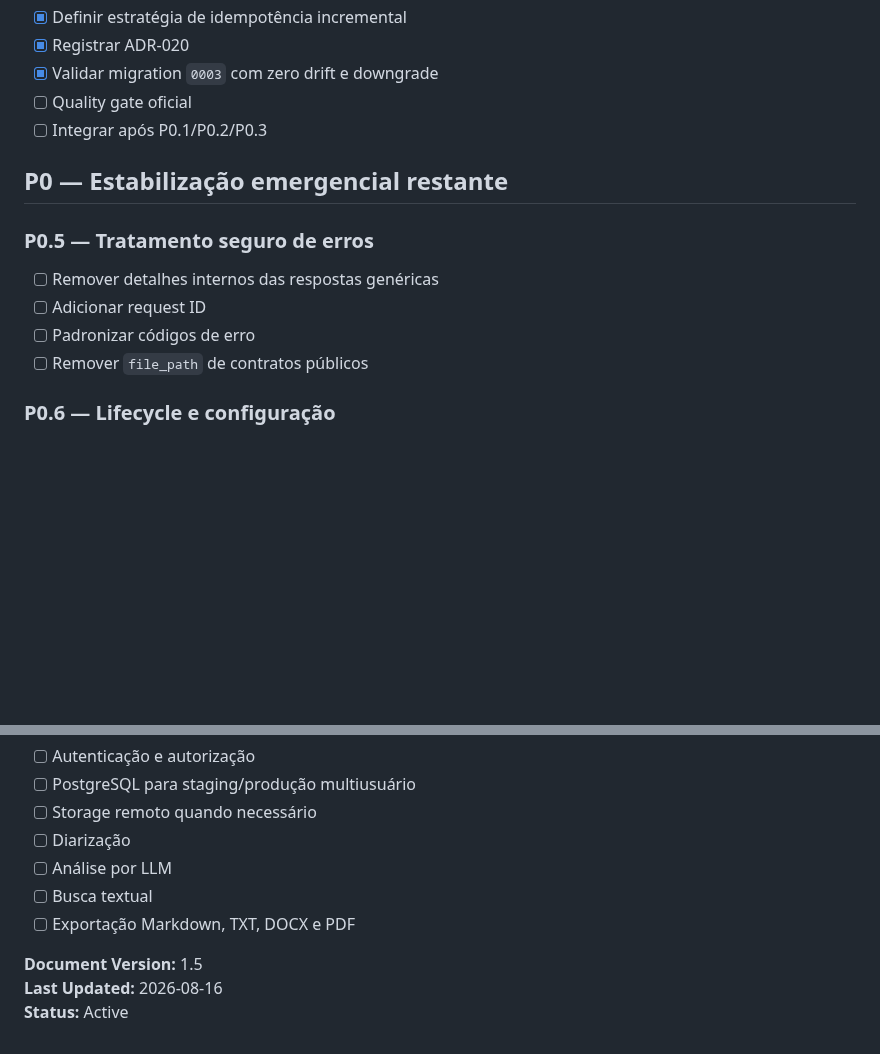
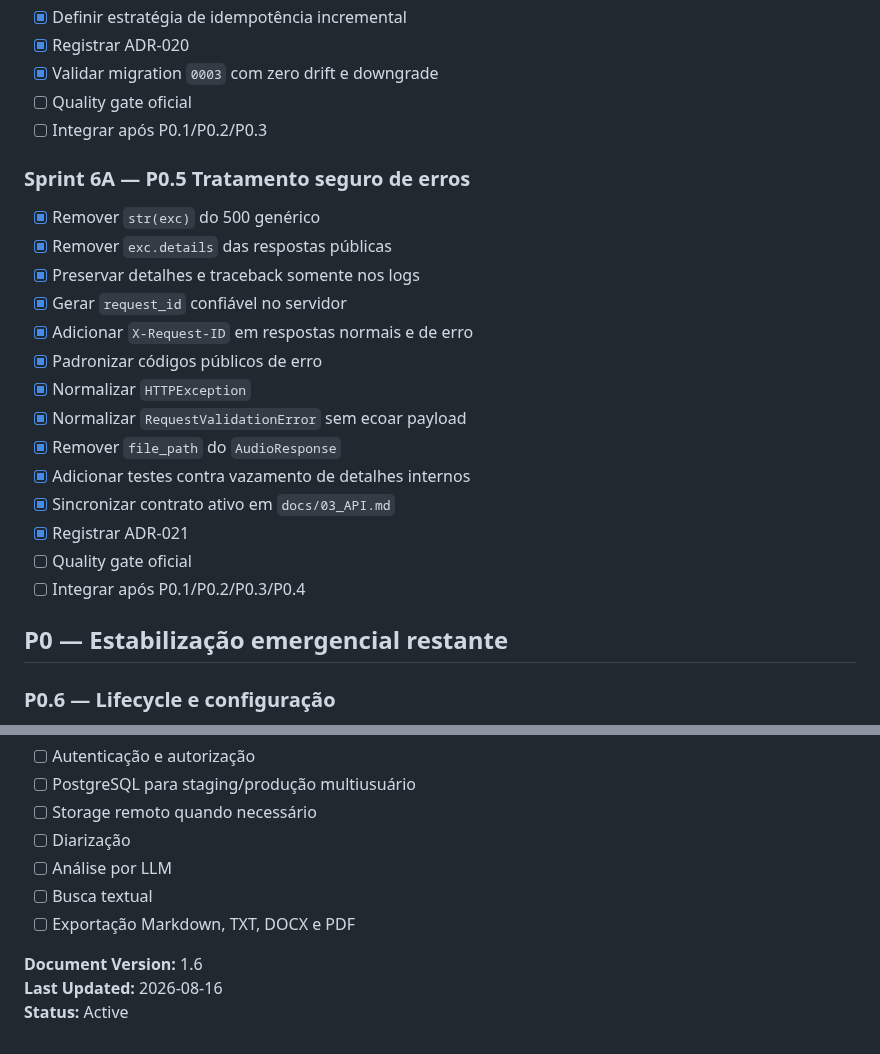
Before and after one commit to Kingnike1/transcripiton-python, a Markdown page: docs/06_BACKLOG.md, 2 parts joined by grey strips. GitHub-like rendering; blank space fills up the shorter version.

Commit message:
docs: close P0.5 backlog scope

```diff
--- a/docs/06_BACKLOG.md
+++ b/docs/06_BACKLOG.md
@@ -98,14 +98,24 @@
 - [ ] Quality gate oficial
 - [ ] Integrar após P0.1/P0.2/P0.3
 
+### Sprint 6A — P0.5 Tratamento seguro de erros
+
+- [x] Remover `str(exc)` do 500 genérico
+- [x] Remover `exc.details` das respostas públicas
+- [x] Preservar detalhes e traceback somente nos logs
+- [x] Gerar `request_id` confiável no servidor
+- [x] Adicionar `X-Request-ID` em respostas normais e de erro
+- [x] Padronizar códigos públicos de erro
+- [x] Normalizar `HTTPException`
+- [x] Normalizar `RequestValidationError` sem ecoar payload
+- [x] Remover `file_path` do `AudioResponse`
+- [x] Adicionar testes contra vazamento de detalhes internos
+- [x] Sincronizar contrato ativo em `docs/03_API.md`
+- [x] Registrar ADR-021
+- [ ] Quality gate oficial
+- [ ] Integrar após P0.1/P0.2/P0.3/P0.4
+
 ## P0 — Estabilização emergencial restante
-
-### P0.5 — Tratamento seguro de erros
-
-- [ ] Remover detalhes internos das respostas genéricas
-- [ ] Adicionar request ID
-- [ ] Padronizar códigos de erro
-- [ ] Remover `file_path` de contratos públicos
 
 ### P0.6 — Lifecycle e configuração
 
@@ -176,6 +186,6 @@
 - [ ] Busca textual
 - [ ] Exportação Markdown, TXT, DOCX e PDF
 
-**Document Version:** 1.5
+**Document Version:** 1.6
 **Last Updated:** 2026-08-16
 **Status:** Active
```
